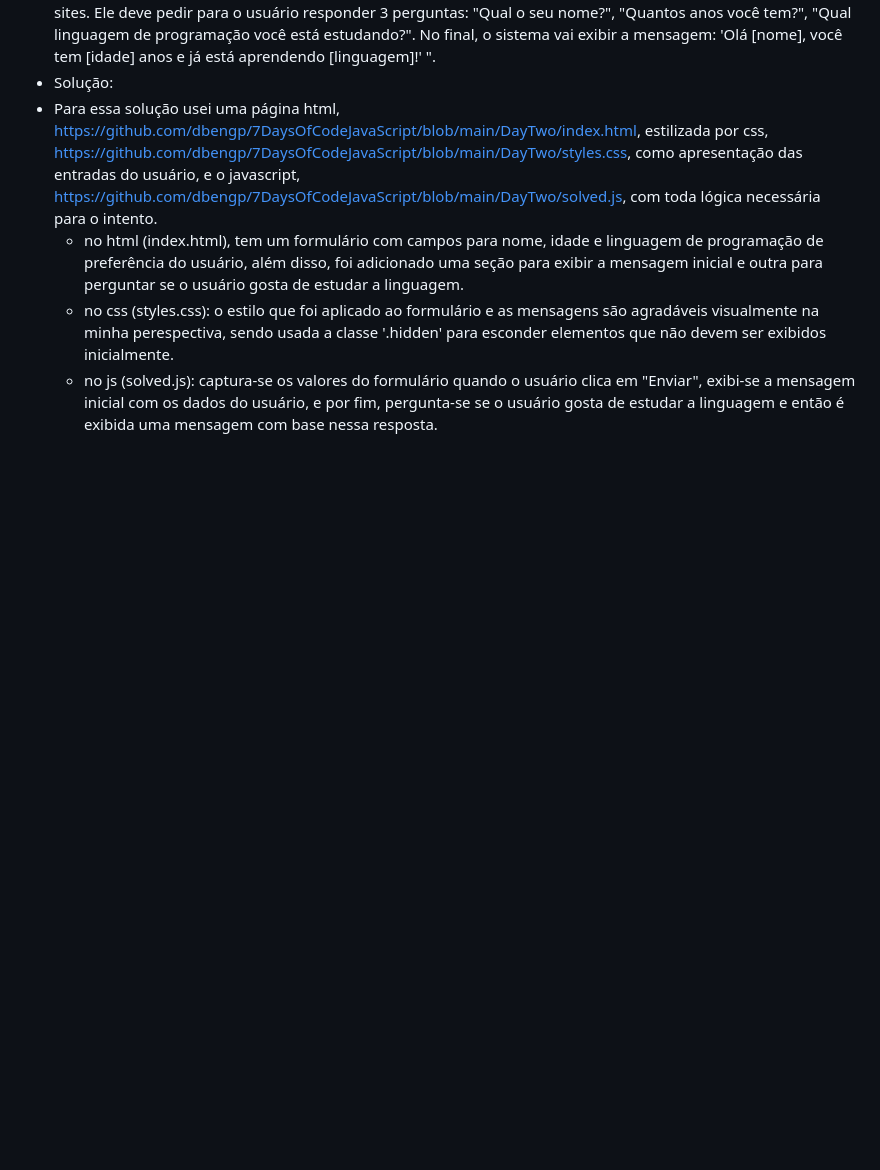
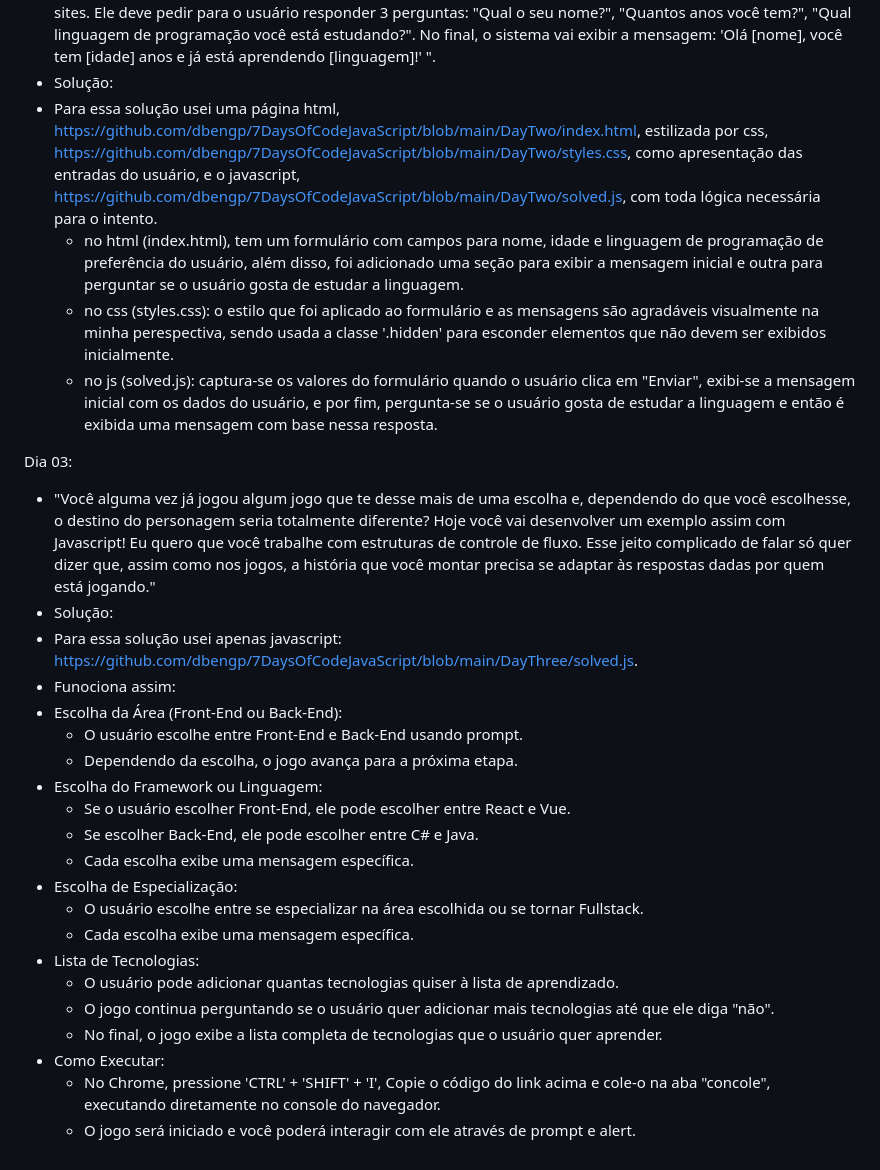
Before and after one commit to dbengp/7DaysOfCodeJavaScript, a Markdown page: README.md, the part around the change. GitHub-like rendering; blank space fills up the shorter version.

```diff
--- a/README.md
+++ b/README.md
@@ -63,3 +63,26 @@ Dia 02:
   * no html (index.html), tem um formulário com campos para nome, idade e linguagem de programação de preferência do usuário, além disso, foi adicionado uma seção para exibir a mensagem inicial e outra para perguntar se o usuário gosta de estudar a linguagem.
   * no css (styles.css): o estilo que foi aplicado ao formulário e as mensagens são agradáveis visualmente na minha perespectiva, sendo usada a classe '.hidden' para esconder elementos que não devem ser exibidos inicialmente.
   * no js (solved.js): captura-se os valores do formulário quando o usuário clica em "Enviar", exibi-se a mensagem inicial com os dados do usuário, e por fim, pergunta-se se o usuário gosta de estudar a linguagem e então é exibida uma mensagem com base nessa resposta.
+
+Dia 03:
+- "Você alguma vez já jogou algum jogo que te desse mais de uma escolha e, dependendo do que você escolhesse, o destino do personagem seria totalmente diferente? Hoje você vai desenvolver um exemplo assim com Javascript! Eu quero que você trabalhe com estruturas de controle de fluxo. Esse jeito complicado de falar só quer dizer que, assim como nos jogos, a história que você montar precisa se adaptar às respostas dadas por quem está jogando."
+- Solução:
+- Para essa solução usei apenas javascript: <https://github.com/dbengp/7DaysOfCodeJavaScript/blob/main/DayThree/solved.js>.
+- Funociona assim:
+- Escolha da Área (Front-End ou Back-End):
+  - O usuário escolhe entre Front-End e Back-End usando prompt.
+  - Dependendo da escolha, o jogo avança para a próxima etapa.
+- Escolha do Framework ou Linguagem:
+  - Se o usuário escolher Front-End, ele pode escolher entre React e Vue.
+  - Se escolher Back-End, ele pode escolher entre C# e Java.
+  - Cada escolha exibe uma mensagem específica.
+- Escolha de Especialização:
+  - O usuário escolhe entre se especializar na área escolhida ou se tornar Fullstack.
+  - Cada escolha exibe uma mensagem específica.
+- Lista de Tecnologias:
+  - O usuário pode adicionar quantas tecnologias quiser à lista de aprendizado.
+  - O jogo continua perguntando se o usuário quer adicionar mais tecnologias até que ele diga "não".
+  - No final, o jogo exibe a lista completa de tecnologias que o usuário quer aprender.
+- Como Executar:
+  - No Chrome, pressione 'CTRL' + 'SHIFT' + 'I', Copie o código do link acima e cole-o na aba "concole", executando diretamente no console do navegador.
+  - O jogo será iniciado e você poderá interagir com ele através de prompt e alert.
```
